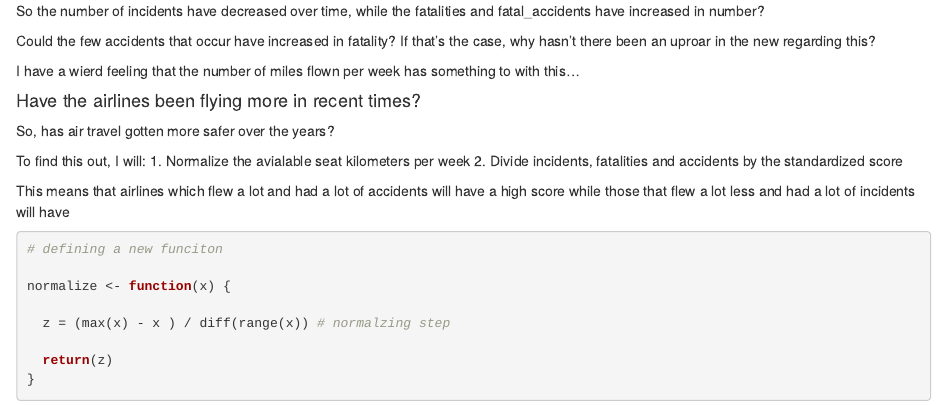
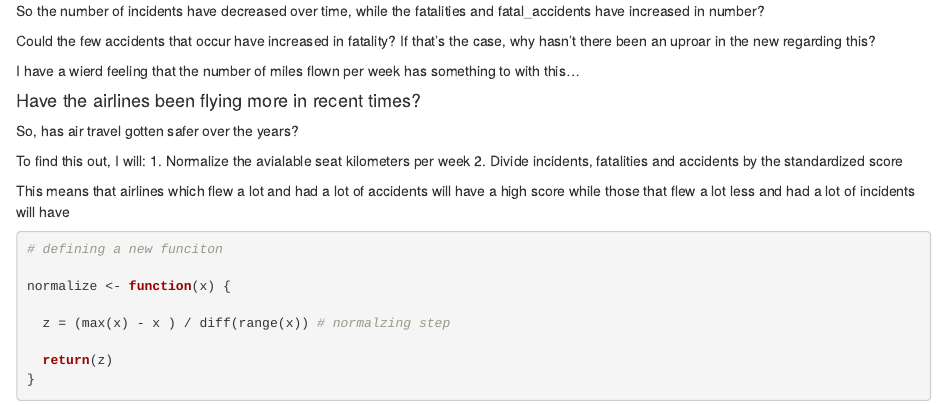
Before and after one commit to krishnamurthypranesh/Airline-Safety---My-Take, an R Markdown document (airlines_eda1.Rmd): the page in a window 1100 px wide, from 3190 px down. Rendered offline with R 4.5, knitr and Pandoc, with nearby package versions; some code elsewhere in the file could not run offline.

Commit message:
Update airlines_eda1.Rmd

```diff
--- a/airlines_eda1.Rmd
+++ b/airlines_eda1.Rmd
@@ -184,7 +184,7 @@ I have a wierd feeling that the number of miles flown per week has something to
 
 #### Have the airlines been flying more in recent times?
 
-So, has air travel gotten more safer over the years?
+So, has air travel gotten safer over the years?
 
 To find this out, I will:
 1. Normalize the avialable seat kilometers per week
```
